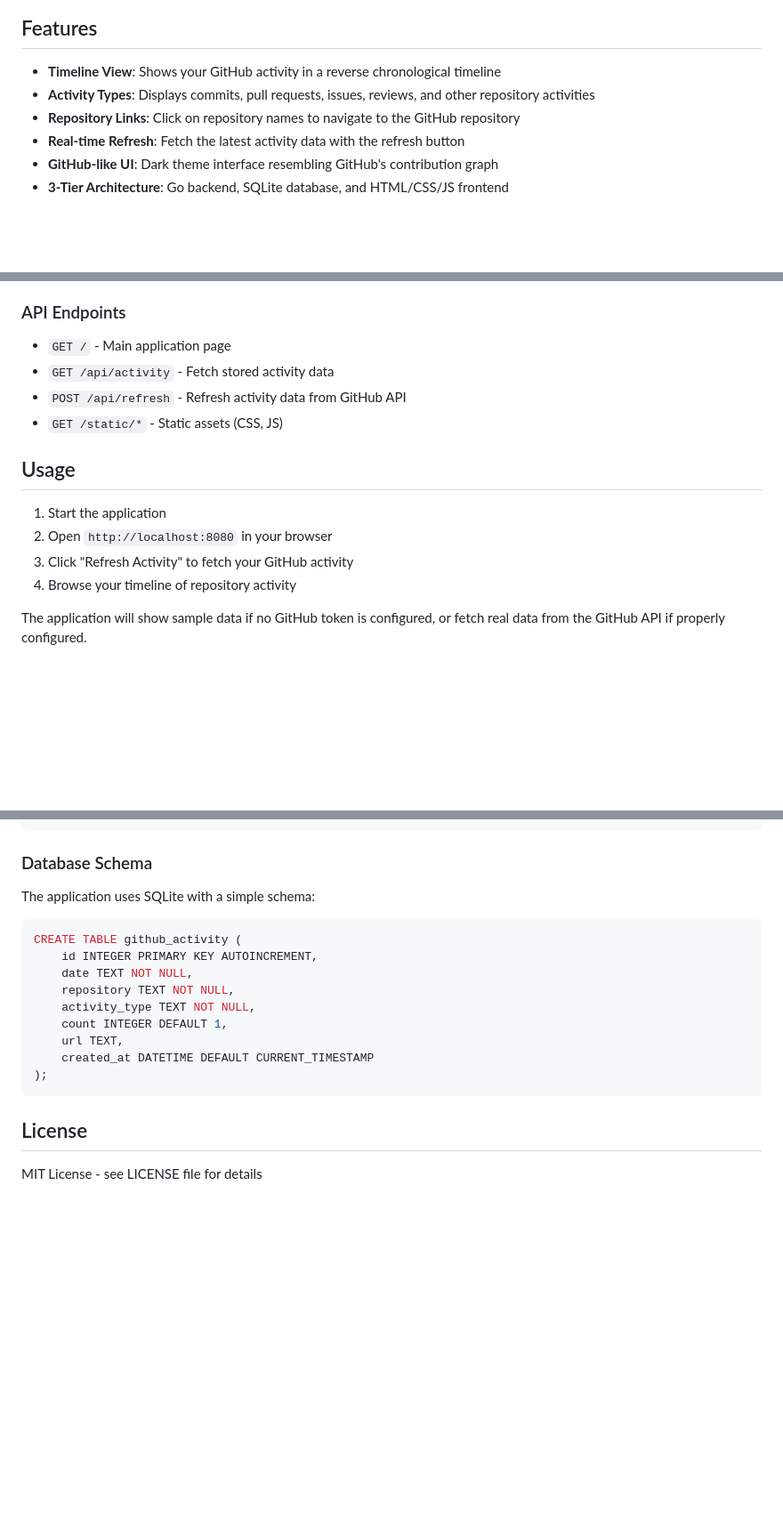
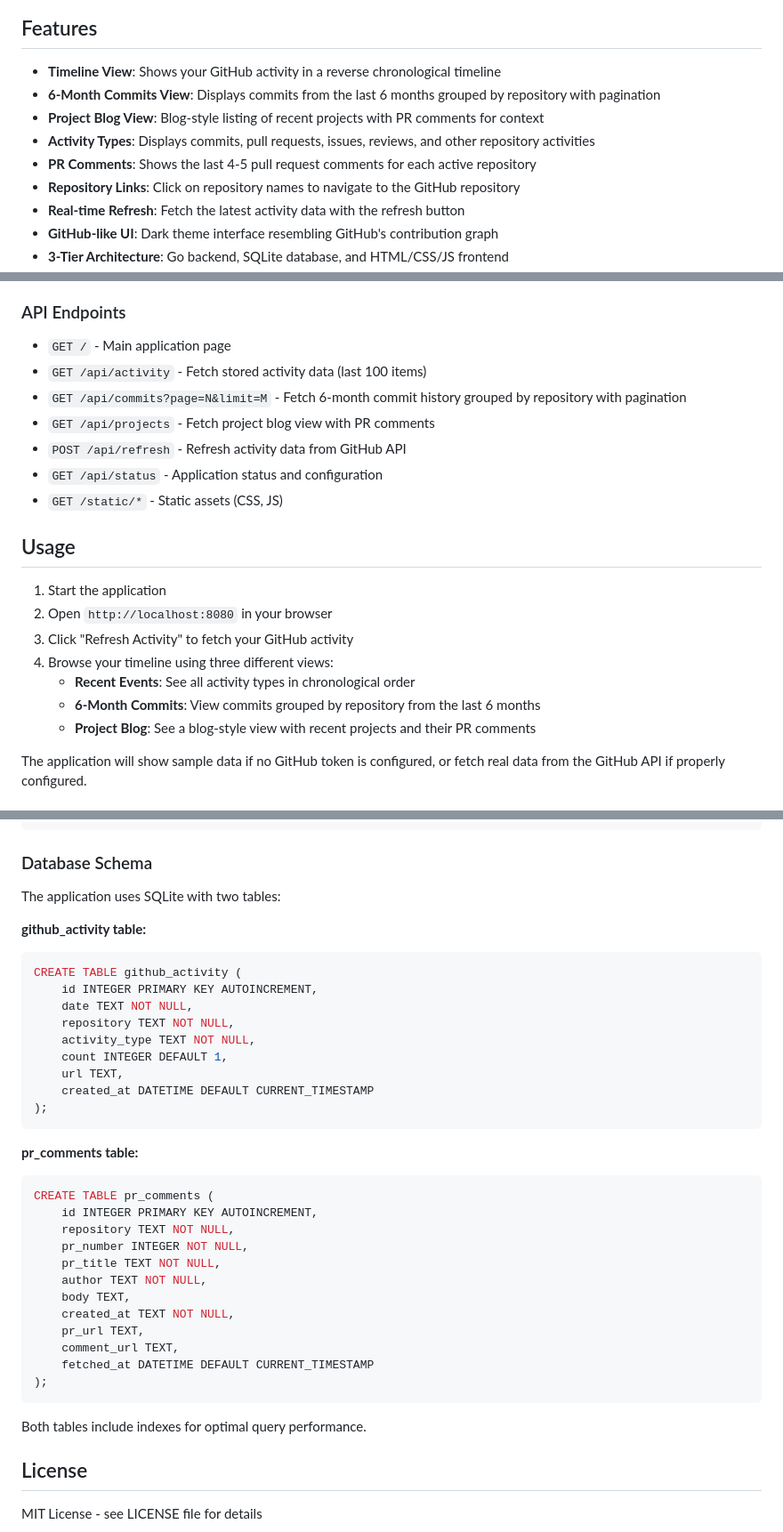
Before and after one commit to kristofer/RecentRepos, a Markdown page: README.md, 3 parts joined by grey strips. Shown at 89% size. Drawn GitHub-style; blank space fills up the shorter version.

Commit message:
Update README with new Project Blog feature documentation
Co-authored-by: kristofer <17994+kristofer@users.noreply.github.com>

````diff
--- a/README.md
+++ b/README.md
@@ -7,7 +7,10 @@ A web application that displays a timeline of your GitHub activity, showing repo
 ## Features
 
 - **Timeline View**: Shows your GitHub activity in a reverse chronological timeline
+- **6-Month Commits View**: Displays commits from the last 6 months grouped by repository with pagination
+- **Project Blog View**: Blog-style listing of recent projects with PR comments for context
 - **Activity Types**: Displays commits, pull requests, issues, reviews, and other repository activities
+- **PR Comments**: Shows the last 4-5 pull request comments for each active repository
 - **Repository Links**: Click on repository names to navigate to the GitHub repository
 - **Real-time Refresh**: Fetch the latest activity data with the refresh button
 - **GitHub-like UI**: Dark theme interface resembling GitHub's contribution graph
@@ -77,8 +80,11 @@ Then open your browser to `http://localhost:8080`
 ### API Endpoints
 
 - `GET /` - Main application page
-- `GET /api/activity` - Fetch stored activity data
+- `GET /api/activity` - Fetch stored activity data (last 100 items)
+- `GET /api/commits?page=N&limit=M` - Fetch 6-month commit history grouped by repository with pagination
+- `GET /api/projects` - Fetch project blog view with PR comments
 - `POST /api/refresh` - Refresh activity data from GitHub API
+- `GET /api/status` - Application status and configuration
 - `GET /static/*` - Static assets (CSS, JS)
 
 ## Usage
@@ -86,7 +92,10 @@ Then open your browser to `http://localhost:8080`
 1. Start the application
 2. Open `http://localhost:8080` in your browser
 3. Click "Refresh Activity" to fetch your GitHub activity
-4. Browse your timeline of repository activity
+4. Browse your timeline using three different views:
+   - **Recent Events**: See all activity types in chronological order
+   - **6-Month Commits**: View commits grouped by repository from the last 6 months
+   - **Project Blog**: See a blog-style view with recent projects and their PR comments
 
 The application will show sample data if no GitHub token is configured, or fetch real data from the GitHub API if properly configured.
 
@@ -108,8 +117,9 @@ The application will show sample data if no GitHub token is configured, or fetch
 
 ### Database Schema
 
-The application uses SQLite with a simple schema:
+The application uses SQLite with two tables:
 
+**github_activity table:**
 ```sql
 CREATE TABLE github_activity (
     id INTEGER PRIMARY KEY AUTOINCREMENT,
@@ -122,6 +132,24 @@ CREATE TABLE github_activity (
 );
 ```
 
+**pr_comments table:**
+```sql
+CREATE TABLE pr_comments (
+    id INTEGER PRIMARY KEY AUTOINCREMENT,
+    repository TEXT NOT NULL,
+    pr_number INTEGER NOT NULL,
+    pr_title TEXT NOT NULL,
+    author TEXT NOT NULL,
+    body TEXT,
+    created_at TEXT NOT NULL,
+    pr_url TEXT,
+    comment_url TEXT,
+    fetched_at DATETIME DEFAULT CURRENT_TIMESTAMP
+);
+```
+
+Both tables include indexes for optimal query performance.
+
 ## License
 
 MIT License - see LICENSE file for details
````
